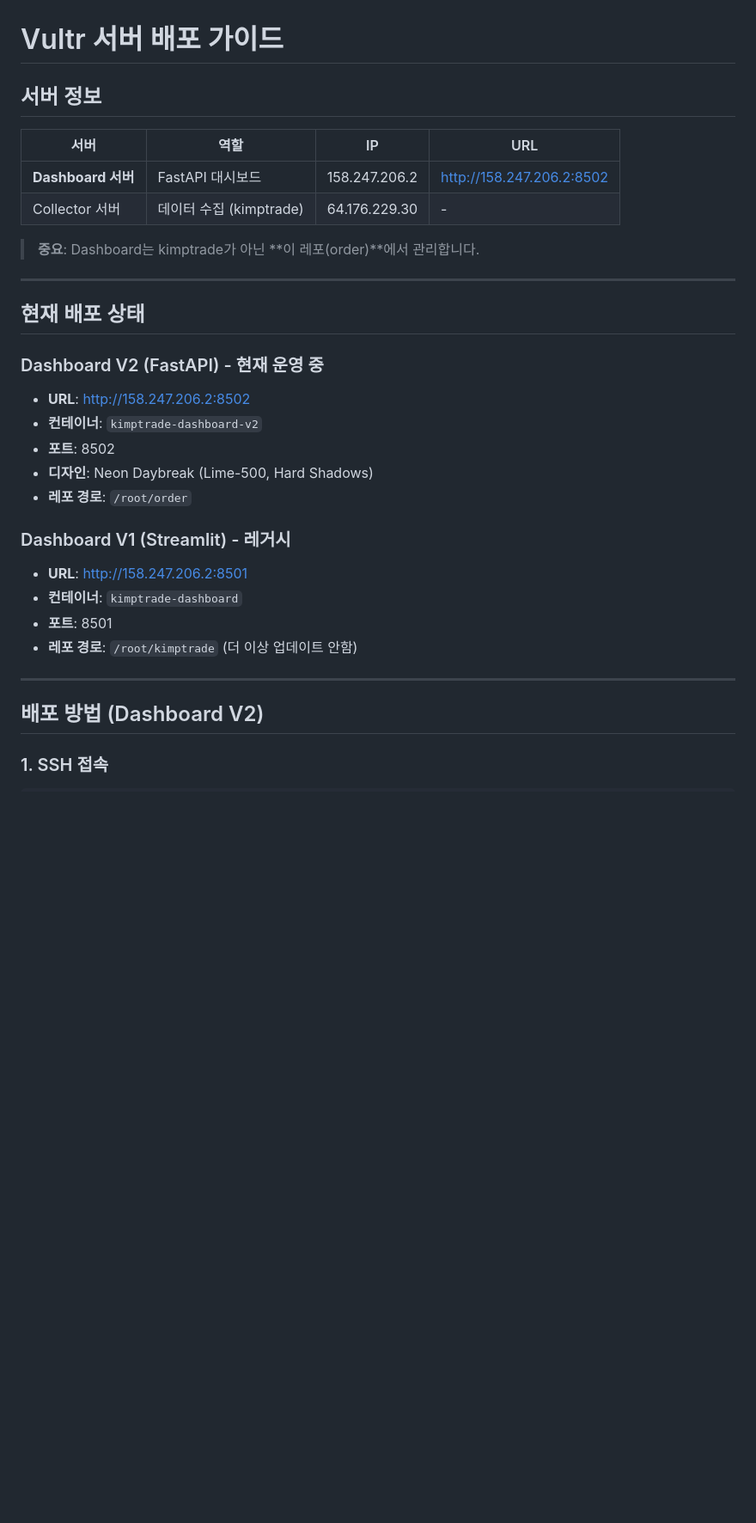
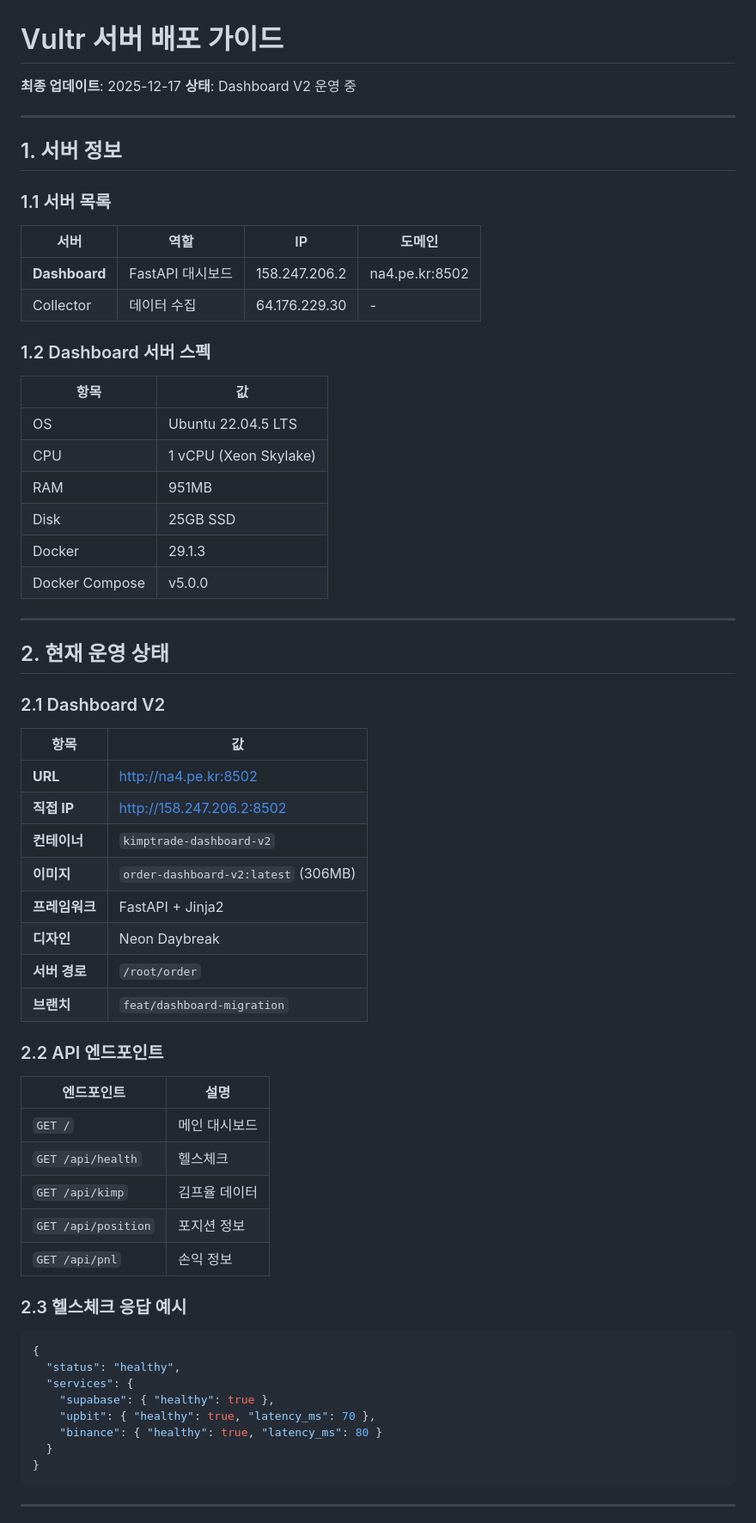
Before and after one commit to vsun410/trading-platform-order, a Markdown page: vultr.md, the part around one of its changes. Shown at 86% size. GitHub-like rendering; blank space fills up the shorter version.

````diff
--- a/vultr.md
+++ b/vultr.md
@@ -1,33 +1,69 @@
 # Vultr 서버 배포 가이드
 
-## 서버 정보
-
-| 서버 | 역할 | IP | URL |
-|------|------|-----|-----|
-| **Dashboard 서버** | FastAPI 대시보드 | 158.247.206.2 | http://158.247.206.2:8502 |
-| Collector 서버 | 데이터 수집 (kimptrade) | 64.176.229.30 | - |
-
-> **중요**: Dashboard는 kimptrade가 아닌 **이 레포(order)**에서 관리합니다.
+**최종 업데이트**: 2025-12-17
+**상태**: Dashboard V2 운영 중
 
 ---
 
-## 현재 배포 상태
+## 1. 서버 정보
 
-### Dashboard V2 (FastAPI) - 현재 운영 중
-- **URL**: http://158.247.206.2:8502
-- **컨테이너**: `kimptrade-dashboard-v2`
-- **포트**: 8502
-- **디자인**: Neon Daybreak (Lime-500, Hard Shadows)
-- **레포 경로**: `/root/order`
+### 1.1 서버 목록
 
-### Dashboard V1 (Streamlit) - 레거시
-- **URL**: http://158.247.206.2:8501
-- **컨테이너**: `kimptrade-dashboard`
-- **포트**: 8501
-- **레포 경로**: `/root/kimptrade` (더 이상 업데이트 안함)
+| 서버 | 역할 | IP | 도메인 |
+|------|------|-----|--------|
+| **Dashboard** | FastAPI 대시보드 | 158.247.206.2 | na4.pe.kr:8502 |
+| Collector | 데이터 수집 | 64.176.229.30 | - |
+
+### 1.2 Dashboard 서버 스펙
+
+| 항목 | 값 |
+|------|-----|
+| OS | Ubuntu 22.04.5 LTS |
+| CPU | 1 vCPU (Xeon Skylake) |
+| RAM | 951MB |
+| Disk | 25GB SSD |
+| Docker | 29.1.3 |
+| Docker Compose | v5.0.0 |
 
 ---
 
-## 배포 방법 (Dashboard V2)
+## 2. 현재 운영 상태
 
-### 1. SSH 접속
+### 2.1 Dashboard V2
+
+| 항목 | 값 |
+|------|-----|
+| **URL** | http://na4.pe.kr:8502 |
+| **직접 IP** | http://158.247.206.2:8502 |
+| **컨테이너** | `kimptrade-dashboard-v2` |
+| **이미지** | `order-dashboard-v2:latest` (306MB) |
+| **프레임워크** | FastAPI + Jinja2 |
+| **디자인** | Neon Daybreak |
+| **서버 경로** | `/root/order` |
+| **브랜치** | `feat/dashboard-migration` |
+
+### 2.2 API 엔드포인트
+
+| 엔드포인트 | 설명 |
+|------------|------|
+| `GET /` | 메인 대시보드 |
+| `GET /api/health` | 헬스체크 |
+| `GET /api/kimp` | 김프율 데이터 |
+| `GET /api/position` | 포지션 정보 |
+| `GET /api/pnl` | 손익 정보 |
+
+### 2.3 헬스체크 응답 예시
+
+```json
+{
+  "status": "healthy",
+  "services": {
+    "supabase": { "healthy": true },
+    "upbit": { "healthy": true, "latency_ms": 70 },
+    "binance": { "healthy": true, "latency_ms": 80 }
+  }
+}
+```
+
+---
+
````
Also changed, not shown: other parts of vultr.md (+146 -118 lines).
